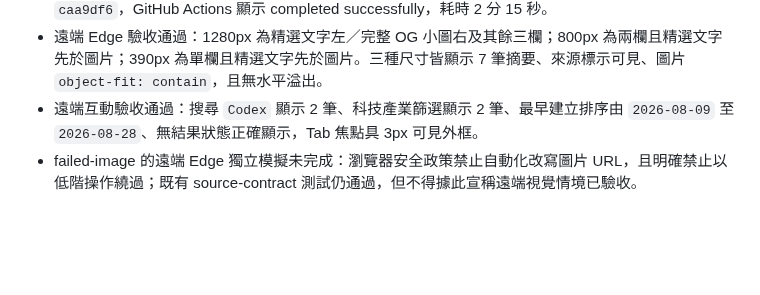
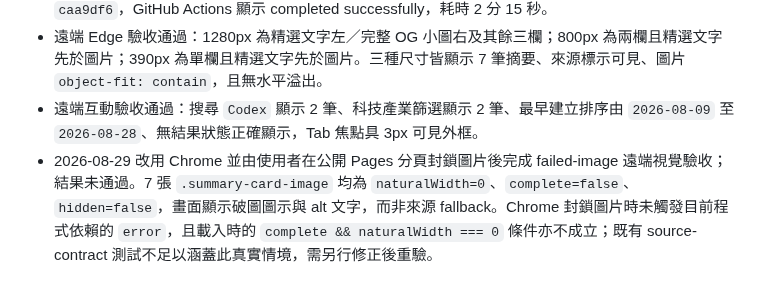
Before and after one commit to yamopeng0918/AI-Summary, a Markdown page: progress.md, the part around the change. Rendered like a GitHub page; blank space fills up the shorter version.

Commit message:
docs: record failed remote image fallback acceptance

```diff
--- a/progress.md
+++ b/progress.md
@@ -347,4 +347,4 @@ PDF／論文、圖片 OCR 與標籤篩選不屬於核心 MVP，只在核心範
 - 2026-08-29 已完成本次首頁變更的 Pages workflow 驗收：Run #35（`33210585948`）對應 `caa9df6`，GitHub Actions 顯示 completed successfully，耗時 2 分 15 秒。
 - 遠端 Edge 驗收通過：1280px 為精選文字左／完整 OG 小圖右及其餘三欄；800px 為兩欄且精選文字先於圖片；390px 為單欄且精選文字先於圖片。三種尺寸皆顯示 7 筆摘要、來源標示可見、圖片 `object-fit: contain`，且無水平溢出。
 - 遠端互動驗收通過：搜尋 `Codex` 顯示 2 筆、科技產業篩選顯示 2 筆、最早建立排序由 `2026-08-09` 至 `2026-08-28`、無結果狀態正確顯示，Tab 焦點具 3px 可見外框。
-- failed-image 的遠端 Edge 獨立模擬未完成：瀏覽器安全政策禁止自動化改寫圖片 URL，且明確禁止以低階操作繞過；既有 source-contract 測試仍通過，但不得據此宣稱遠端視覺情境已驗收。
+- 2026-08-29 改用 Chrome 並由使用者在公開 Pages 分頁封鎖圖片後完成 failed-image 遠端視覺驗收；結果未通過。7 張 `.summary-card-image` 均為 `naturalWidth=0`、`complete=false`、`hidden=false`，畫面顯示破圖圖示與 alt 文字，而非來源 fallback。Chrome 封鎖圖片時未觸發目前程式依賴的 `error`，且載入時的 `complete && naturalWidth === 0` 條件亦不成立；既有 source-contract 測試不足以涵蓋此真實情境，需另行修正後重驗。
```
Also changed, not shown: todo.md (+1 -1 lines).
